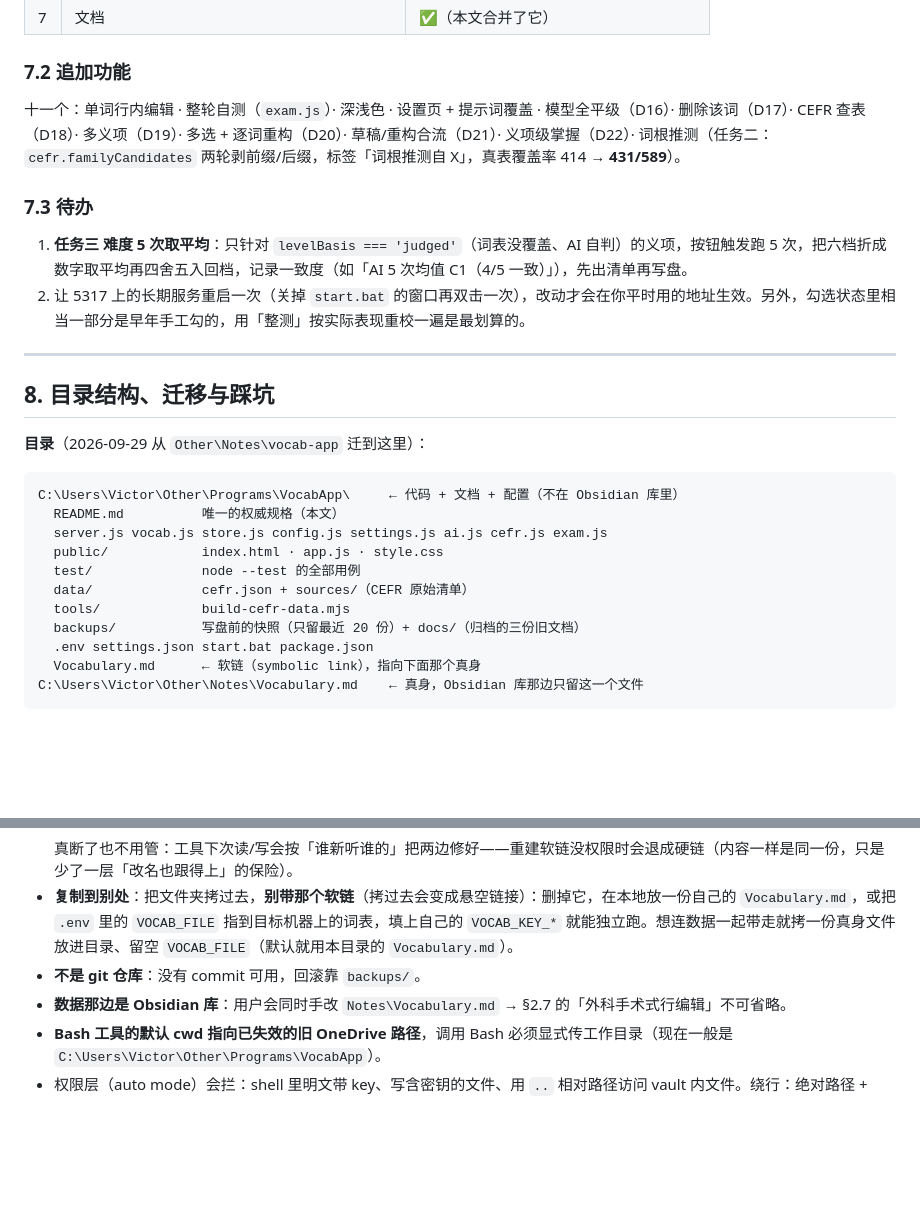
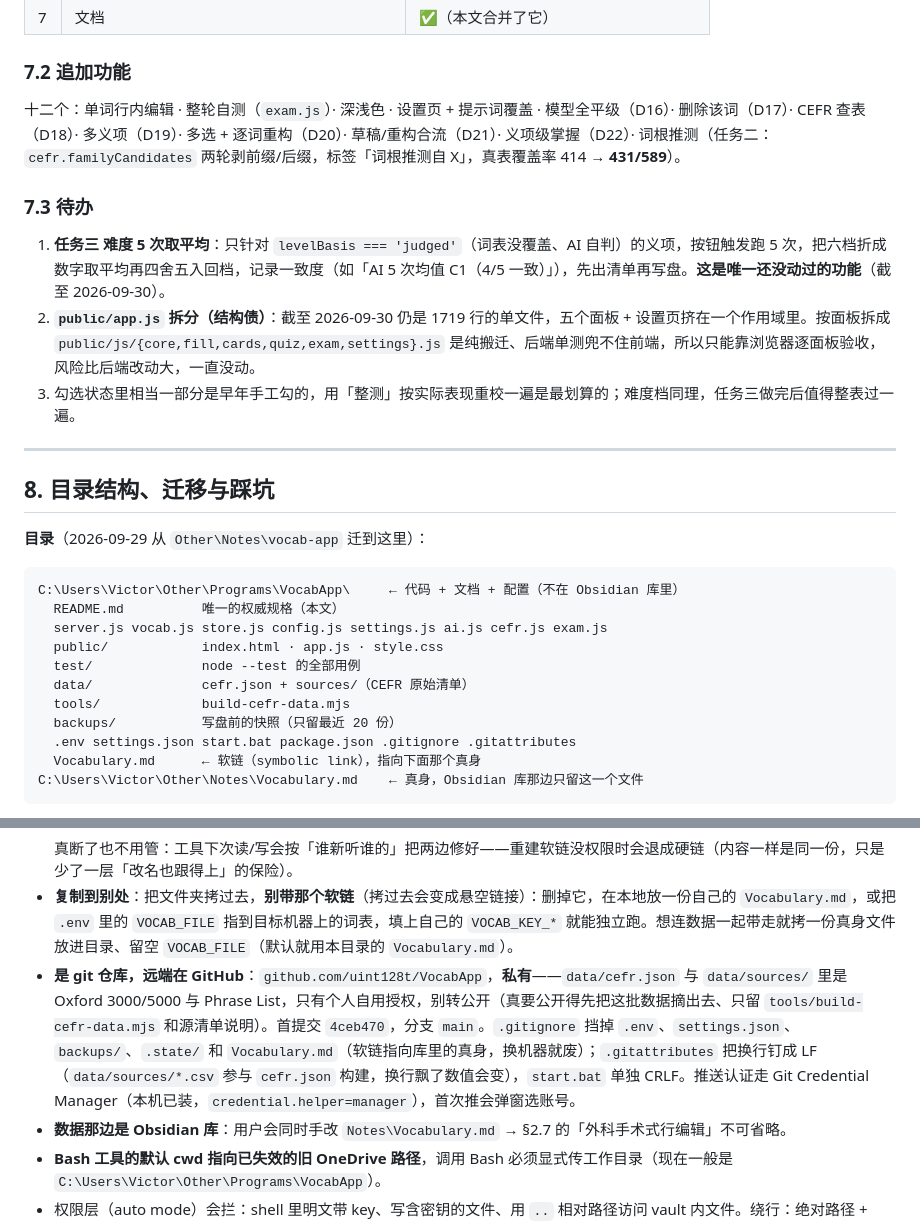
Before and after one commit to uint128t/VocabApp, a Markdown page: README.md, 2 parts joined by grey strips. Drawn GitHub-style; blank space fills up the shorter version.

Commit message:
文档：待办与目录结构对齐现状
- §7.2 追加功能数量改正（十一 → 十二）
- §7.3 去掉已完成的服务重启事项，补上 app.js 拆分这条结构债
- §8 目录树去掉已删除的 backups/docs/，补 .gitignore/.gitattributes
- §8「不是 git 仓库」改为实际的 GitHub 私有仓库说明（含数据授权原因）

````diff
--- a/README.md
+++ b/README.md
@@ -377,12 +377,13 @@ PORT=5317
 
 ### 7.2 追加功能
 
-十一个：单词行内编辑 · 整轮自测（`exam.js`）· 深浅色 · 设置页 + 提示词覆盖 · 模型全平级（D16）· 删除该词（D17）· CEFR 查表（D18）· 多义项（D19）· 多选 + 逐词重构（D20）· 草稿/重构合流（D21）· 义项级掌握（D22）· 词根推测（任务二：`cefr.familyCandidates` 两轮剥前缀/后缀，标签「词根推测自 X」，真表覆盖率 414 → **431/589**）。
+十二个：单词行内编辑 · 整轮自测（`exam.js`）· 深浅色 · 设置页 + 提示词覆盖 · 模型全平级（D16）· 删除该词（D17）· CEFR 查表（D18）· 多义项（D19）· 多选 + 逐词重构（D20）· 草稿/重构合流（D21）· 义项级掌握（D22）· 词根推测（任务二：`cefr.familyCandidates` 两轮剥前缀/后缀，标签「词根推测自 X」，真表覆盖率 414 → **431/589**）。
 
 ### 7.3 待办
 
-1. **任务三 难度 5 次取平均**：只针对 `levelBasis === 'judged'`（词表没覆盖、AI 自判）的义项，按钮触发跑 5 次，把六档折成数字取平均再四舍五入回档，记录一致度（如「AI 5 次均值 C1（4/5 一致）」），先出清单再写盘。
-2. 让 5317 上的长期服务重启一次（关掉 `start.bat` 的窗口再双击一次），改动才会在你平时用的地址生效。另外，勾选状态里相当一部分是早年手工勾的，用「整测」按实际表现重校一遍是最划算的。
+1. **任务三 难度 5 次取平均**：只针对 `levelBasis === 'judged'`（词表没覆盖、AI 自判）的义项，按钮触发跑 5 次，把六档折成数字取平均再四舍五入回档，记录一致度（如「AI 5 次均值 C1（4/5 一致）」），先出清单再写盘。**这是唯一还没动过的功能**（截至 2026-09-30）。
+2. **`public/app.js` 拆分（结构债）**：截至 2026-09-30 仍是 1719 行的单文件，五个面板 + 设置页挤在一个作用域里。按面板拆成 `public/js/{core,fill,cards,quiz,exam,settings}.js` 是纯搬迁、后端单测兜不住前端，所以只能靠浏览器逐面板验收，风险比后端改动大，一直没动。
+3. 勾选状态里相当一部分是早年手工勾的，用「整测」按实际表现重校一遍是最划算的；难度档同理，任务三做完后值得整表过一遍。
 
 ---
 
@@ -398,8 +399,8 @@ C:\Users\Victor\Other\Programs\VocabApp\     ← 代码 + 文档 + 配置（不
   test/              node --test 的全部用例
   data/              cefr.json + sources/（CEFR 原始清单）
   tools/             build-cefr-data.mjs
-  backups/           写盘前的快照（只留最近 20 份）+ docs/（归档的三份旧文档）
-  .env settings.json start.bat package.json
+  backups/           写盘前的快照（只留最近 20 份）
+  .env settings.json start.bat package.json .gitignore .gitattributes
   Vocabulary.md      ← 软链（symbolic link），指向下面那个真身
 C:\Users\Victor\Other\Notes\Vocabulary.md    ← 真身，Obsidian 库那边只留这一个文件
 ```
@@ -412,7 +413,7 @@ C:\Users\Victor\Other\Notes\Vocabulary.md    ← 真身，Obsidian 库那边只
   ```
   真断了也不用管：工具下次读/写会按「谁新听谁的」把两边修好——重建软链没权限时会退成硬链（内容一样是同一份，只是少了一层「改名也跟得上」的保险）。
 - **复制到别处**：把文件夹拷过去，**别带那个软链**（拷过去会变成悬空链接）：删掉它，在本地放一份自己的 `Vocabulary.md`，或把 `.env` 里的 `VOCAB_FILE` 指到目标机器上的词表，填上自己的 `VOCAB_KEY_*` 就能独立跑。想连数据一起带走就拷一份真身文件放进目录、留空 `VOCAB_FILE`（默认就用本目录的 `Vocabulary.md`）。
-- **不是 git 仓库**：没有 commit 可用，回滚靠 `backups/`。
+- **是 git 仓库，远端在 GitHub**：`github.com/uint128t/VocabApp`，**私有**——`data/cefr.json` 与 `data/sources/` 里是 Oxford 3000/5000 与 Phrase List，只有个人自用授权，别转公开（真要公开得先把这批数据摘出去、只留 `tools/build-cefr-data.mjs` 和源清单说明）。首提交 `4ceb470`，分支 `main`。`.gitignore` 挡掉 `.env`、`settings.json`、`backups/`、`.state/` 和 `Vocabulary.md`（软链指向库里的真身，换机器就废）；`.gitattributes` 把换行钉成 LF（`data/sources/*.csv` 参与 `cefr.json` 构建，换行飘了数值会变），`start.bat` 单独 CRLF。推送认证走 Git Credential Manager（本机已装，`credential.helper=manager`），首次推会弹窗选账号。
 - **数据那边是 Obsidian 库**：用户会同时手改 `Notes\Vocabulary.md` → §2.7 的「外科手术式行编辑」不可省略。
 - **Bash 工具的默认 cwd 指向已失效的旧 OneDrive 路径**，调用 Bash 必须显式传工作目录（现在一般是 `C:\Users\Victor\Other\Programs\VocabApp`）。
 - 权限层（auto mode）会拦：shell 里明文带 key、写含密钥的文件、用 `..` 相对路径访问 vault 内文件。绕行：绝对路径 + `.env` 由服务端读取。
````
